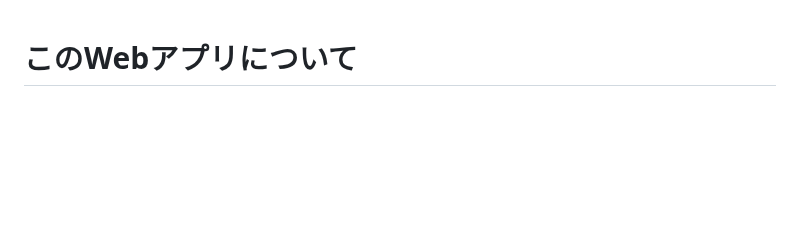
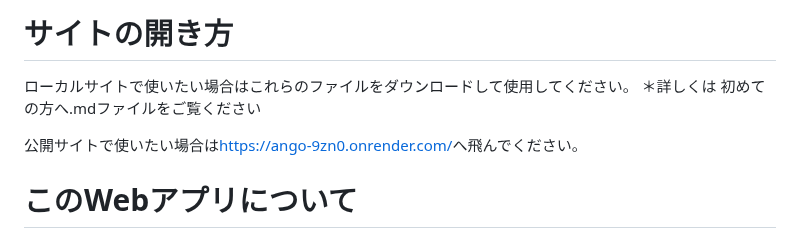
Before and after one commit to Ender5025/-, a Markdown page: README.md, the part around the change. Drawn GitHub-style; blank space fills up the shorter version.

```diff
--- a/README.md
+++ b/README.md
@@ -1,3 +1,9 @@
+# サイトの開き方
+ローカルサイトで使いたい場合はこれらのファイルをダウンロードして使用してください。
+＊詳しくは 初めての方へ.mdファイルをご覧ください
+
+公開サイトで使いたい場合は[https://ango-9zn0.onrender.com/](https://ango-9zn0.onrender.com/)へ飛んでください。
+
 # このWebアプリについて
 
 このWebアプリは、文字列や画像をパスワード付きで暗号化・復号化できるツールです。
```
